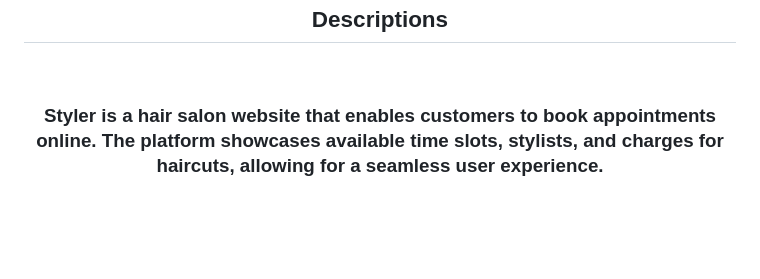
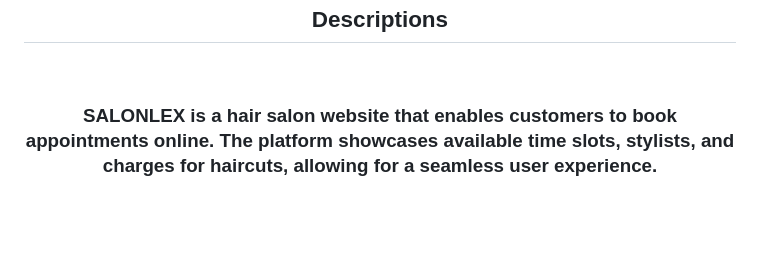
Before and after one commit to amar0705/nice-flesh-360, a Markdown page: README.md, the part around the change. Drawn GitHub-style.

```diff
--- a/README.md
+++ b/README.md
@@ -4,7 +4,7 @@
 
 <h2 >Descriptions </h2>
 <br>
-<h3>Styler is a hair salon website that enables customers to book appointments online. The platform showcases available time slots, stylists, and charges for haircuts, allowing for a seamless user experience.
+<h3>SALONLEX is a hair salon website that enables customers to book appointments online. The platform showcases available time slots, stylists, and charges for haircuts, allowing for a seamless user experience.
 <h3>
 <br><br>
 
```
